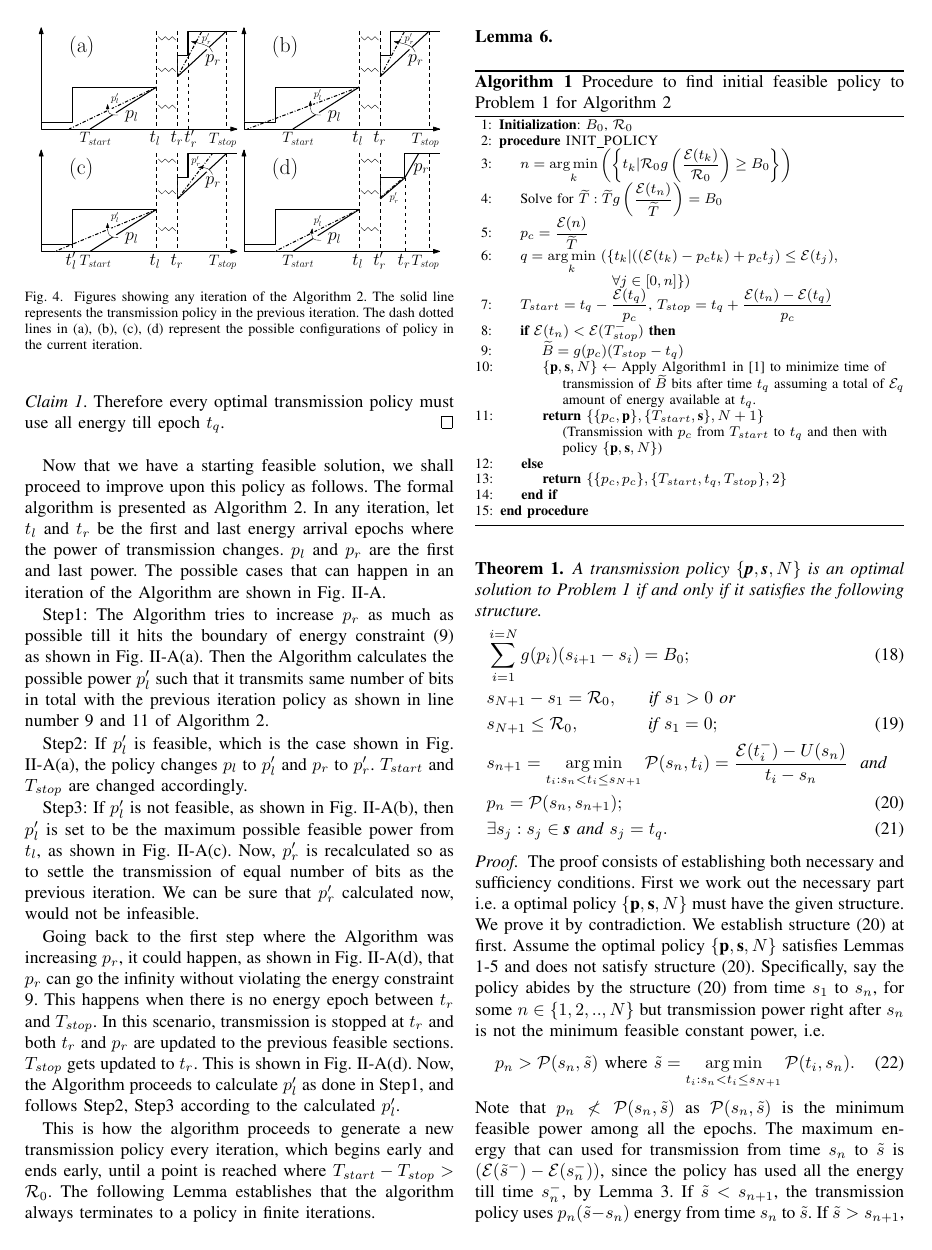
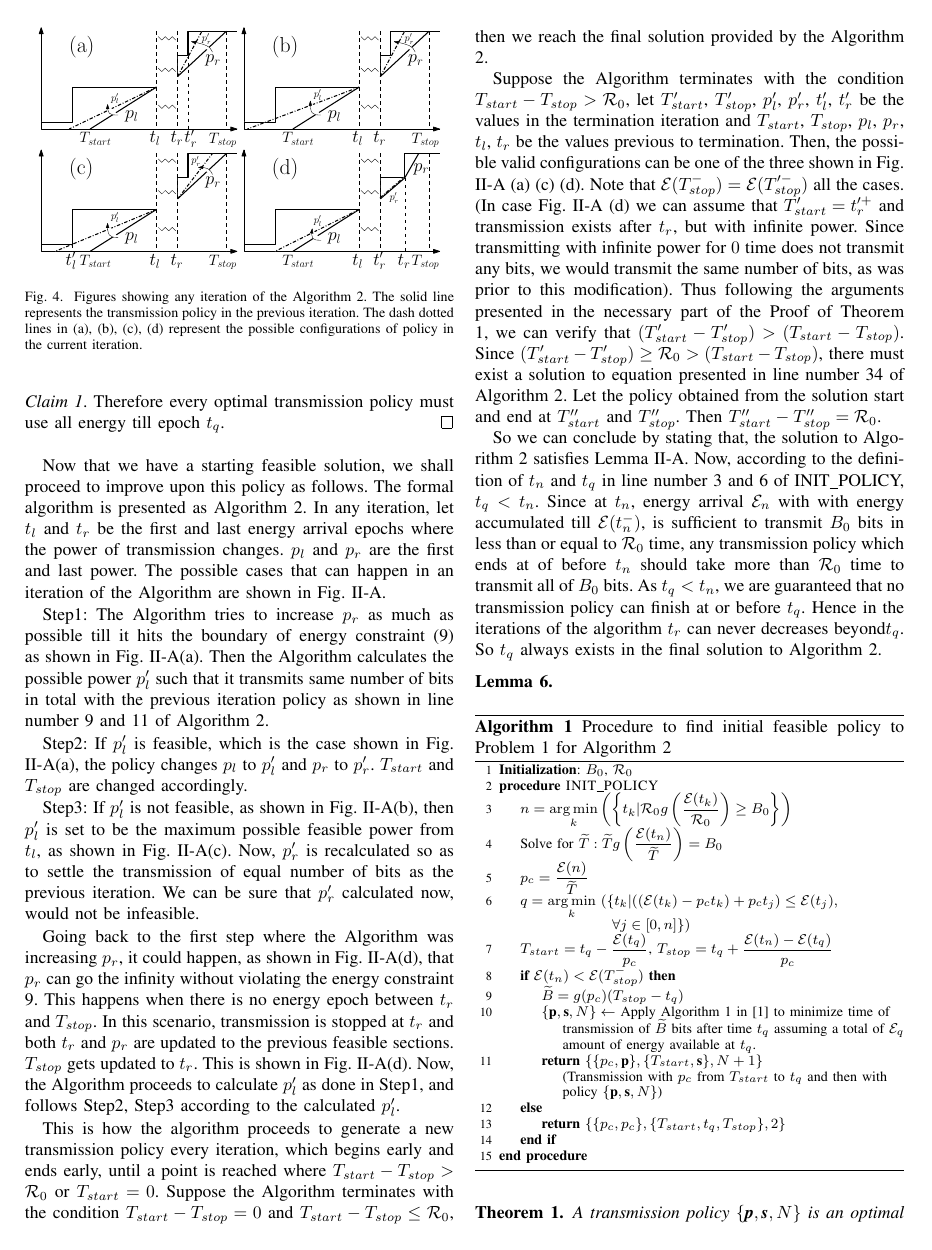
Before and after one commit to wade1990/energy-harvesting, a LaTeX paper (main.tex, which reads Algo1_proof.tex, Algo1_sidd.tex): page 4 of 8 before the commit and page 4 of 9 after it. Compiled offline with pdfLaTeX.

Commit message:
modified description of Algorithm 1

```diff
--- a/Algo1_proof.tex
+++ b/Algo1_proof.tex
@@ -21,12 +21,12 @@
 \State $q=\displaystyle \argmin_k\ ( \{ t_k | ((\ETx(t_k) - p_ct_k) + p_ct_j) \leq \ETx(t_j),$
 
 $			 						\qquad \qquad \qquad \forall j\in[0,n]  \} )$
-
+\label{init_policy_t_q}
 \State $T_{start}=t_q-\dfrac{\ETx(t_q)}{p_c}$, $T_{stop}=t_q+\dfrac{\ETx(t_n)-\ETx(t_q)}{p_c}$
 
 \If {$\ETx(t_n)<\ETx(T_{stop}^-)$}
 	\State $\widetilde{B}=g(p_c)(T_{stop}-t_q)$\label{init_policy_bits_t_q}
-	\State $\{\textbf{p},\textbf{s},N\}\gets$  Apply Algorithm1 in \cite{Yang} to 	minimize time of
+	\State $\{\textbf{p},\textbf{s},N\}\gets$  Apply Algorithm 1 in \cite{Yang} to 	minimize time of
 		\Statex   transmission of $\widetilde{B}$ bits  after time $t_q$ assuming	a  total of $\ETx_{q}$
 		\Statex amount of energy available at $t_q$.
 	\State\Return $\{\{p_c,\textbf{p}\},\{T_{start},\textbf{s}\},N+1\}$ \label{init_policy_Yang}
--- a/Algo1_sidd.tex
+++ b/Algo1_sidd.tex
@@ -94,8 +94,11 @@ Going back to the first step where the Algorithm was increasing $p_r$, it could
 \caption{Figures showing any iteration of the Algorithm \ref{Algorithm1}. The solid line represents the transmission policy in the previous iteration. The dash dotted lines in (a), (b), (c), (d) represent the possible configurations of policy in the current iteration.}
 \end{figure}
 
-This is how the algorithm proceeds to generate a new transmission policy every iteration, which begins early and ends early, until a point is reached where $T_{start}-T_{stop}>\TRx_0$. The following Lemma  establishes that the algorithm always terminates to a policy in finite iterations.
+This is how the algorithm proceeds to generate a new transmission policy every iteration, which begins early and ends early, until a point is reached where $T_{start}-T_{stop}>\TRx_0$ or $T_{start}=0$. Suppose the Algorithm terminates with the condition $T_{start}-T_{stop}=0$ and $T_{start}-T_{stop}\le\TRx_0$, then we reach the final solution provided by the Algorithm \ref{Algorithm1}.
 
+Suppose the Algorithm terminates with the condition $T_{start}-T_{stop}>\TRx_0$, let $T_{start}'$, $T_{stop}'$, $p_l'$, $p_r'$, $t_l'$, $t_r'$ be the values in the termination iteration and $T_{start}$, $T_{stop}$, $p_l$, $p_r$, $t_l$, $t_r$ be the values previous to termination. Then, the possible valid configurations can be one of the three shown in Fig. \ref{figure_Algorithm1} (a) (c) (d). Note that $\ETx(T_{stop}^-)=\ETx(T_{stop}'^-)$ all the cases. (In case Fig. \ref{figure_Algorithm1} (d) we can assume that $T_{start}'=t_r'^+$ and transmission exists after $t_r$, but with infinite power. Since transmitting with infinite power for $0$ time does not transmit any bits, we would transmit the same number of bits, as was prior to this modification). Thus following the arguments presented in the necessary part of the Proof of Theorem \ref{th_algo1_1}, we can verify that $(T_{start}'-T_{stop}')>(T_{start}-T_{stop})$. Since $(T_{start}'-T_{stop}')\ge\TRx_0>(T_{start}-T_{stop})$, there must exist a solution to equation presented in line number \ref{algo_solve_eqn} of Algorithm \ref{Algorithm1}. Let the policy obtained from the solution start and end at $T_{start}''$ and $T_{stop}''$. Then $T_{start}''-T_{stop}''=\TRx_0$.
+
+So we can conclude by stating that, the solution to Algorithm \ref{Algorithm1} satisfies Lemma \ref{lemma4}. Now, according to the definition of $t_n$ and $t_q$ in line number \ref{init_policy_Etn} and \ref{init_policy_t_q} of INIT\_POLICY, $t_q<t_n$. Since at $t_n$, energy arrival $\ETx_n$ with with energy accumulated till $\ETx(t_n^-)$, is sufficient to transmit $B_0$ bits in less than or equal to $\TRx_0$ time, any transmission policy which ends at of before $t_n$ should take more than $\TRx_0$ time to transmit all of $B_0$ bits. As $t_q<t_n$, we are guaranteed that no transmission policy can finish at or before $t_q$. Hence in the iterations of the algorithm $t_r$ can never decreases beyond$t_q$. So $t_q$ always exists in the final solution to Algorithm \ref{Algorithm1}.
 \begin{lemma}
 
 \end{lemma}
--- a/main.tex
+++ b/main.tex
@@ -21,6 +21,7 @@
 \newcommand{\vv}[1]{\mbox{\boldmath $#1$}}
 \newcommand{\norm}[1]{\left|\left|#1\right|\right|_2}
 \newcommand{\showuc}[1]{\MakeUppercase{#1}}
+\algrenewcommand\alglinenumber[1]{\scriptsize #1}
 \def \ETx {\mathcal{E}}
 \def \TRx {\mathcal{R}}
 \makeatletter
```
Also changed, not shown: Algo1_proof.tex (6 more changed lines), Algo1_sidd.tex (2 more changed lines).
